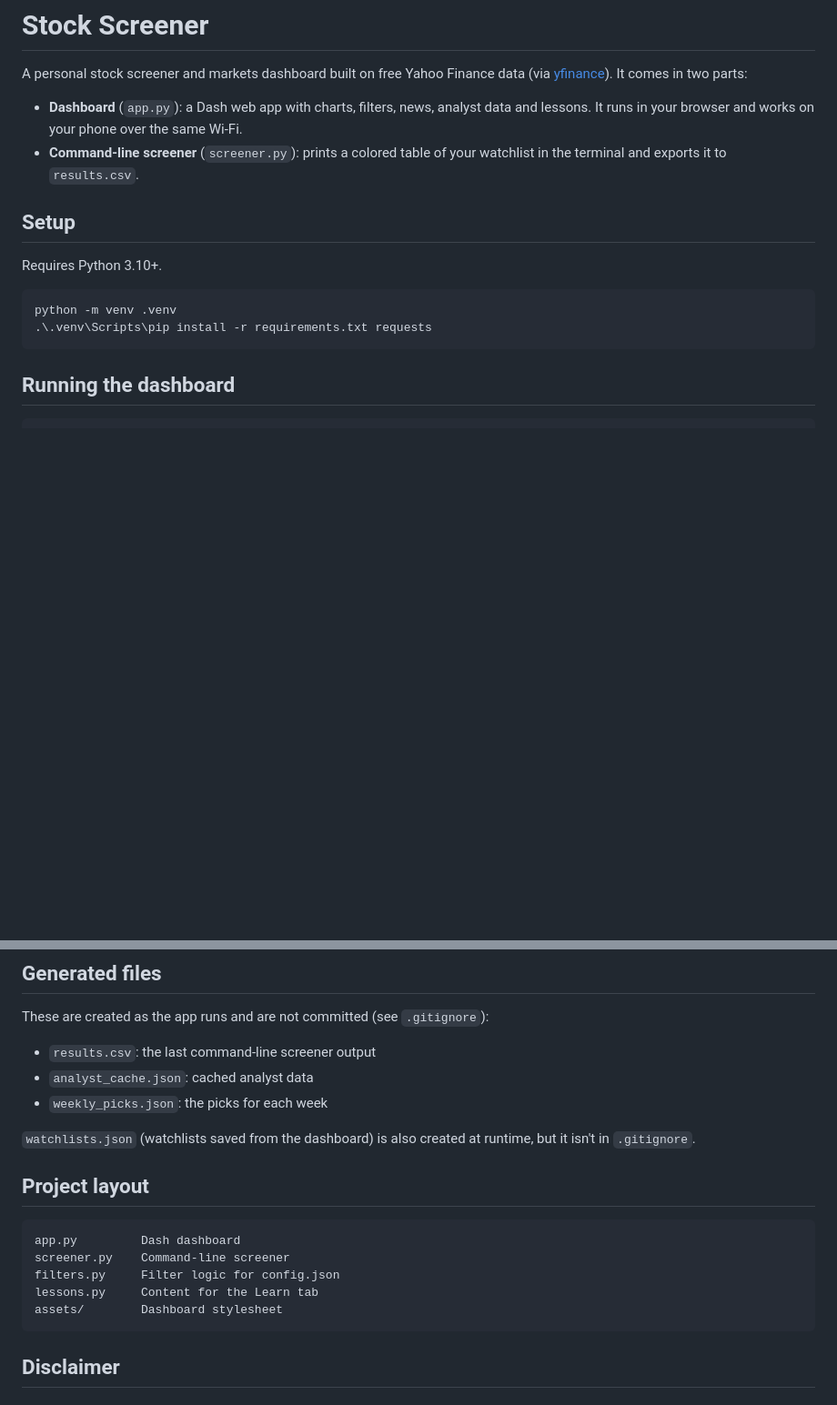
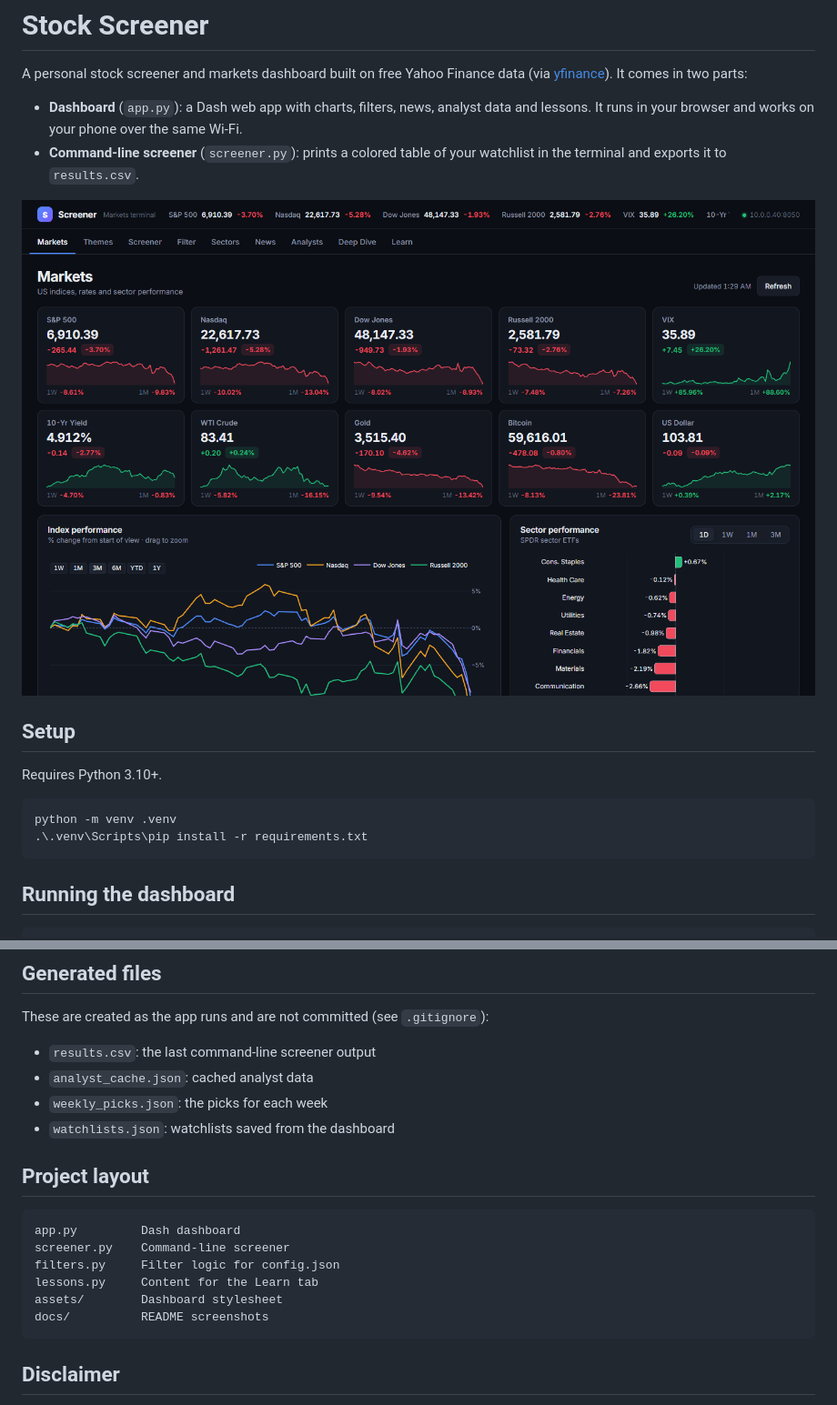
Before and after one commit to julesy13/StockScreener, a Markdown page: README.md, 2 parts joined by grey strips. Shown at 91% size. Drawn GitHub-style; pictures changed too: docs/screenshots/markets.png (added); blank space fills up the shorter version.

Commit message:
Add dashboard screenshots to README; list requests dependency; ignore watchlists.json
Co-Authored-By: Claude Opus 5.5 <noreply@anthropic.com>

````diff
--- a/README.md
+++ b/README.md
@@ -5,13 +5,15 @@ A personal stock screener and markets dashboard built on free Yahoo Finance data
 - **Dashboard** (`app.py`): a Dash web app with charts, filters, news, analyst data and lessons. It runs in your browser and works on your phone over the same Wi-Fi.
 - **Command-line screener** (`screener.py`): prints a colored table of your watchlist in the terminal and exports it to `results.csv`.
 
+![Markets tab](docs/screenshots/markets.png)
+
 ## Setup
 
 Requires Python 3.10+.
 
 ```powershell
 python -m venv .venv
-.\.venv\Scripts\pip install -r requirements.txt requests
+.\.venv\Scripts\pip install -r requirements.txt
 ```
 
 ## Running the dashboard
@@ -81,8 +101,7 @@ These are created as the app runs and are not committed (see `.gitignore`):
 - `results.csv`: the last command-line screener output
 - `analyst_cache.json`: cached analyst data
 - `weekly_picks.json`: the picks for each week
-
-`watchlists.json` (watchlists saved from the dashboard) is also created at runtime, but it isn't in `.gitignore`.
+- `watchlists.json`: watchlists saved from the dashboard
 
 ## Project layout
 
@@ -92,6 +111,7 @@ screener.py    Command-line screener
 filters.py     Filter logic for config.json
 lessons.py     Content for the Learn tab
 assets/        Dashboard stylesheet
+docs/          README screenshots
 ```
 
 ## Disclaimer
````
Also changed, not shown: other parts of README.md (+18 -0 lines), docs/screenshots/analysts.png (added), docs/screenshots/deep-dive.png (added), docs/screenshots/learn.png (added), docs/screenshots/screener.png (added), 2 other files.
